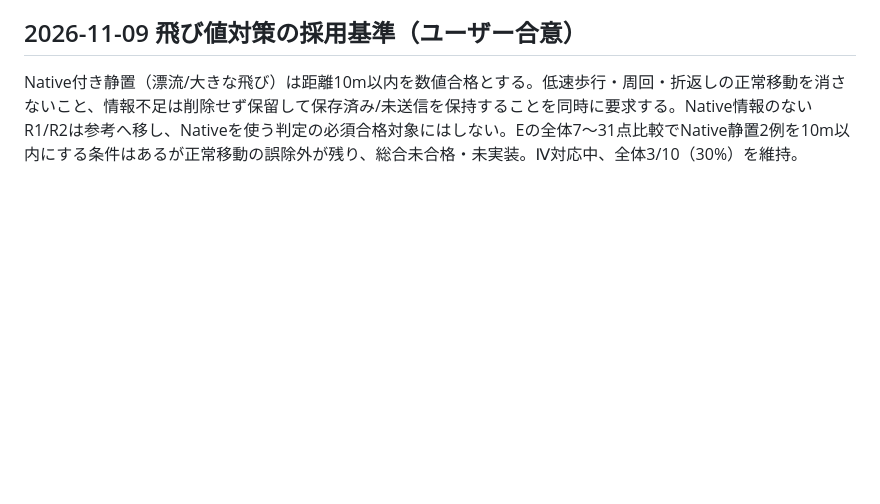
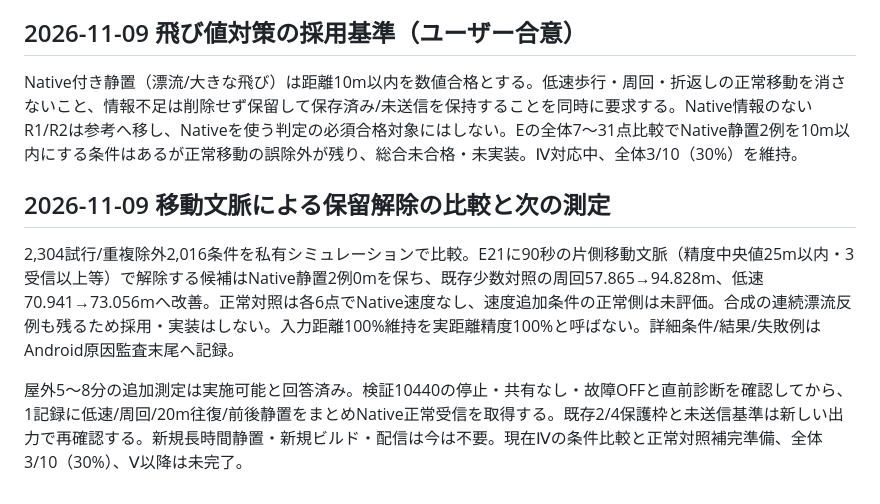
Before and after one commit to hiroshi375/LocationTrackerApp, a Markdown page: docs/releases/remediation-delivery-plan-2026-11-04.md, the part around the change. Rendered like a GitHub page; blank space fills up the shorter version.

```diff
--- a/docs/releases/remediation-delivery-plan-2026-11-04.md
+++ b/docs/releases/remediation-delivery-plan-2026-11-04.md
@@ -83,3 +83,9 @@ iOSで保存成功後の応答喪失1回、端末SAVE_REQUESTED/名前保持、
 ## 2026-11-09 飛び値対策の採用基準（ユーザー合意）
 
 Native付き静置（漂流/大きな飛び）は距離10m以内を数値合格とする。低速歩行・周回・折返しの正常移動を消さないこと、情報不足は削除せず保留して保存済み/未送信を保持することを同時に要求する。Native情報のないR1/R2は参考へ移し、Nativeを使う判定の必須合格対象にはしない。Eの全体7〜31点比較でNative静置2例を10m以内にする条件はあるが正常移動の誤除外が残り、総合未合格・未実装。Ⅳ対応中、全体3/10（30%）を維持。
+
+## 2026-11-09 移動文脈による保留解除の比較と次の測定
+
+2,304試行/重複除外2,016条件を私有シミュレーションで比較。E21に90秒の片側移動文脈（精度中央値25m以内・3受信以上等）で解除する候補はNative静置2例0mを保ち、既存少数対照の周回57.865→94.828m、低速70.941→73.056mへ改善。正常対照は各6点でNative速度なし、速度追加条件の正常側は未評価。合成の連続漂流反例も残るため採用・実装はしない。入力距離100%維持を実距離精度100%と呼ばない。詳細条件/結果/失敗例はAndroid原因監査末尾へ記録。
+
+屋外5〜8分の追加測定は実施可能と回答済み。検証10440の停止・共有なし・故障OFFと直前診断を確認してから、1記録に低速/周回/20m往復/前後静置をまとめNative正常受信を取得する。既存2/4保護枠と未送信基準は新しい出力で再確認する。新規長時間静置・新規ビルド・配信は今は不要。現在Ⅳの条件比較と正常対照補完準備、全体3/10（30%）、Ⅴ以降は未完了。
```
Also changed, not shown: docs/releases/android-native-distance-anomaly-evidence-2026-10-29.md (+33 -0 lines).
